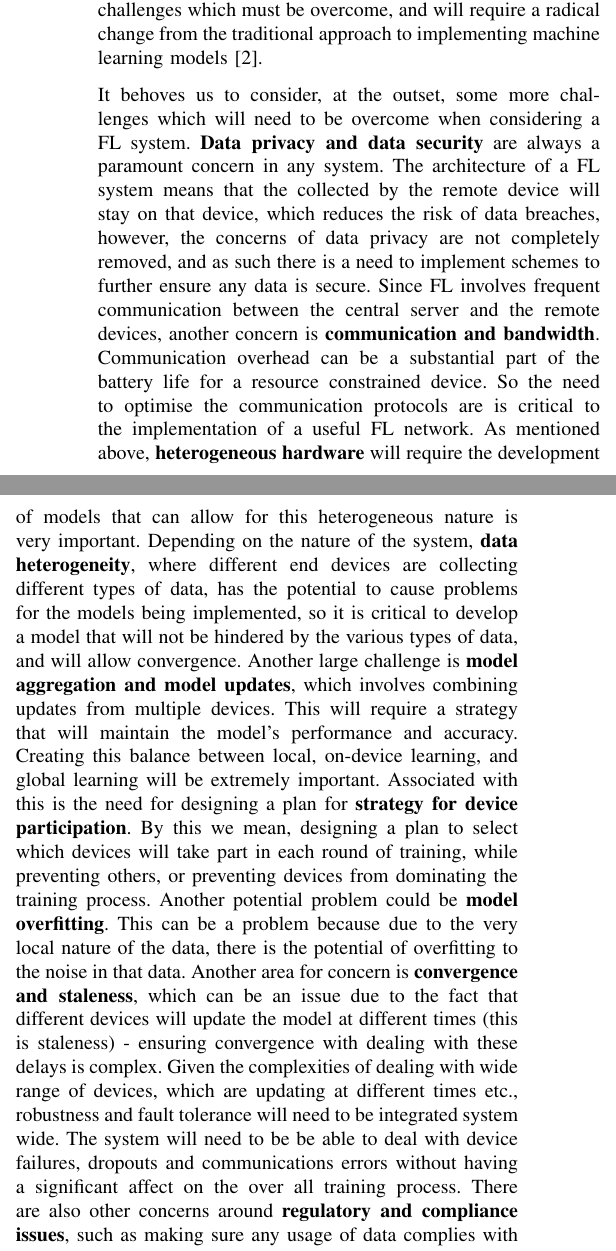
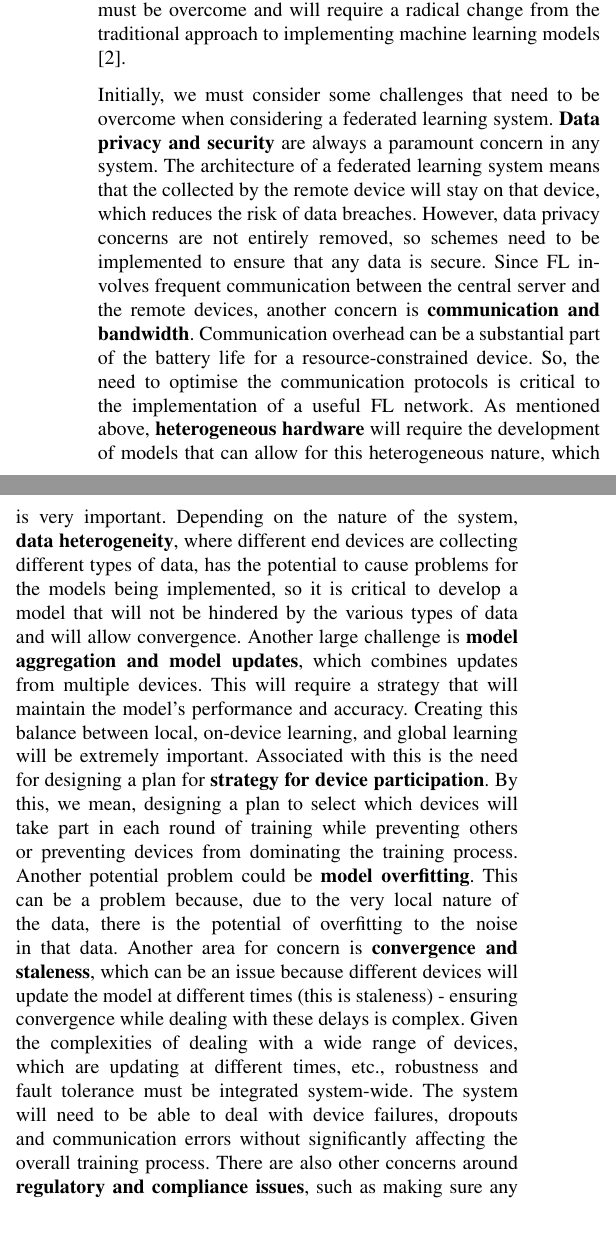
Before and after one commit to ofithcheallaigh/federated_learning_project, a LaTeX paper (notes/conference_101719.tex): two parts of the columns of the page before the commit and two parts of the columns of page 1 of 2 after it, joined at a grey line, cut so that both start at the same text, the shorter picture padded with empty space. Compiled offline with pdfLaTeX; a missing font is replaced by an installed copy or a similar font; a LaTeX package or settings file that is missing is left out.

Commit message:
Fixed spelling/grammar errors in the introduction section.

```diff
--- a/notes/conference_101719.tex
+++ b/notes/conference_101719.tex
@@ -40,9 +40,9 @@ Federated learning is a relatively new topic in the field of artificial intellig
 
-Federated learning (FL) is a topic that entails the training statistical models for remote devices or data centres. A good example of a remote device is a mobile phone - there are a wide range of mobile phone hardware configurations available and they cover a massive network. From this simple example, we can see that training remote devices in a FL setting means that the heterogeneous nature of the hardware as well as a potentially wide geographical area are just some of the challenges which must be overcome, and will require a radical change from the traditional approach to implementing machine learning models \cite{b2}.
+Federated learning (FL) is a topic that entails training statistical models for remote devices or data centres. A good example of a remote device is a mobile phone - there is a wide range of mobile phone hardware configurations available, and they cover a massive network. From this simple example, we can see that training remote devices in a FL setting means that the heterogeneous nature of the hardware, as well as a potentially wide geographical area, are just some of the challenges that must be overcome and will require a radical change from the traditional approach to implementing machine learning models \cite{b2}.
 
-It behoves us to consider, at the outset, some more challenges which will need to be overcome when considering a FL system. \textbf{Data privacy and data security} are always a paramount concern in any system. The architecture of a FL system means that the collected by the remote device will stay on that device, which reduces the risk of data breaches, however, the concerns of data privacy are not completely removed, and as such there is a need to implement schemes to further ensure any data is secure. Since FL involves frequent communication between the central server and the remote devices, another concern is \textbf{communication and bandwidth}. Communication overhead can be a substantial part of the battery life for a resource constrained device. So the need to optimise the communication protocols are is critical to the implementation of a useful FL network. As mentioned above, \textbf{heterogeneous hardware} will require the development of models that can allow for this heterogeneous nature is very important. Depending on the nature of the system, \textbf{data heterogeneity}, where different end devices are collecting different types of data, has the potential to cause problems for the models being implemented, so it is critical to develop a model that will not be hindered by the various types of data, and will allow convergence. Another large challenge is \textbf{model aggregation and model updates}, which involves combining updates from multiple devices. This will require a strategy that will maintain the model's performance and accuracy. Creating this balance between local, on-device learning, and global learning will be extremely important. Associated with this is the need for designing a plan for \textbf{strategy for device participation}. By this we mean, designing a plan to select which devices will take part in each round of training, while preventing others, or preventing devices from dominating the training process. Another potential problem could be \textbf{model overfitting}. This can be a problem because due to the very local nature of the data, there is the potential of overfitting to the noise in that data. Another area for concern is \textbf{convergence and staleness}, which can be an issue due to the fact that different devices will update the model at different times (this is staleness) - ensuring convergence with dealing with these delays is complex. Given the complexities of dealing with wide range of devices, which are updating at different times etc., robustness and fault tolerance will need to be integrated system wide. The system will need to be be able to deal with device failures, dropouts and communications errors without having a significant affect on the over all training process. There are also other concerns around \textbf{regulatory and compliance issues}, such as making sure any usage of data complies with the laws of the region in which the system is being used.
+Initially, we must consider some challenges that need to be overcome when considering a federated learning system. \textbf{Data privacy and security} are always a paramount concern in any system. The architecture of a federated learning system means that the collected by the remote device will stay on that device, which reduces the risk of data breaches. However, data privacy concerns are not entirely removed, so schemes need to be implemented to ensure that any data is secure. Since FL involves frequent communication between the central server and the remote devices, another concern is \textbf{communication and bandwidth}. Communication overhead can be a substantial part of the battery life for a resource-constrained device. So, the need to optimise the communication protocols is critical to the implementation of a useful FL network. As mentioned above, \textbf{heterogeneous hardware} will require the development of models that can allow for this heterogeneous nature, which is very important. Depending on the nature of the system, \textbf{data heterogeneity}, where different end devices are collecting different types of data, has the potential to cause problems for the models being implemented, so it is critical to develop a model that will not be hindered by the various types of data and will allow convergence. Another large challenge is \textbf{model aggregation and model updates}, which combines updates from multiple devices. This will require a strategy that will maintain the model's performance and accuracy. Creating this balance between local, on-device learning, and global learning will be extremely important. Associated with this is the need for designing a plan for \textbf{strategy for device participation}. By this, we mean, designing a plan to select which devices will take part in each round of training while preventing others or preventing devices from dominating the training process. Another potential problem could be \textbf{model overfitting}. This can be a problem because, due to the very local nature of the data, there is the potential of overfitting to the noise in that data. Another area for concern is \textbf{convergence and staleness}, which can be an issue because different devices will update the model at different times (this is staleness) - ensuring convergence while dealing with these delays is complex. Given the complexities of dealing with a wide range of devices, which are updating at different times, etc., robustness and fault tolerance must be integrated system-wide. The system will need to be able to deal with device failures, dropouts and communication errors without significantly affecting the overall training process. There are also other concerns around \textbf{regulatory and compliance issues}, such as making sure any usage of data complies with the laws of the region in which the system is being used.
 
-
+Generally, it can be said that the development of federated learning differs significantly from the more traditional distributed environments, that fundamental advances in areas such as privacy, large-scale machine learning/artificial intelligence tasks, and the need to optimise the networks a federated learning system would use raise new challenges across several fields.
 % \section*{References}
 
 \begin{thebibliography}{00}
```
Also changed, not shown: notes/conference_101719.tex (2 more changed lines).
